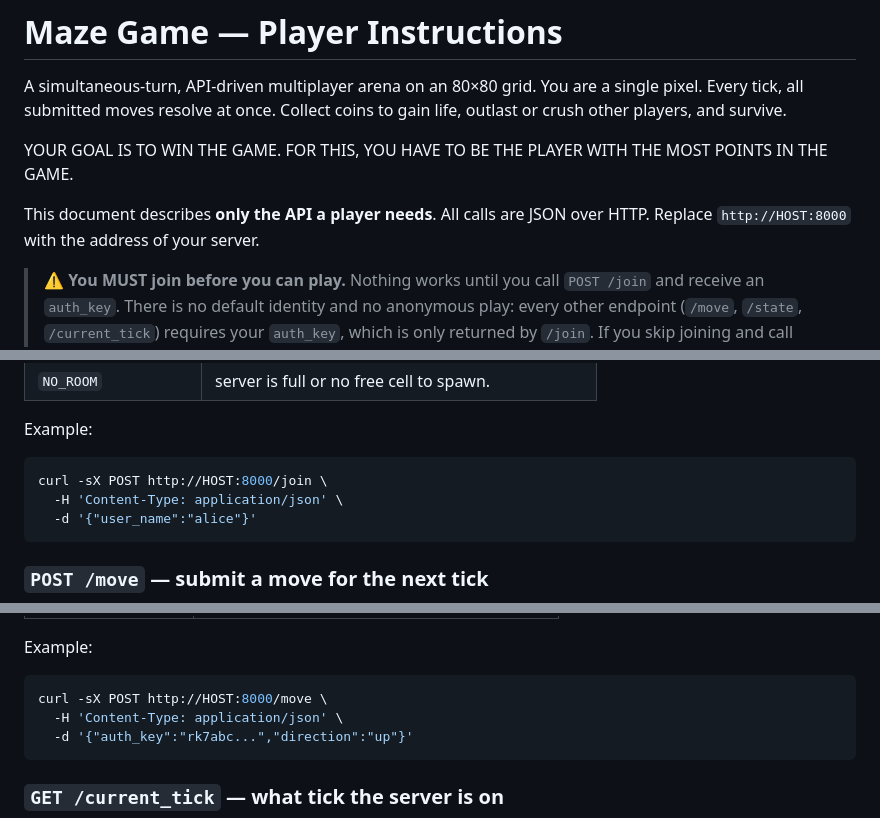
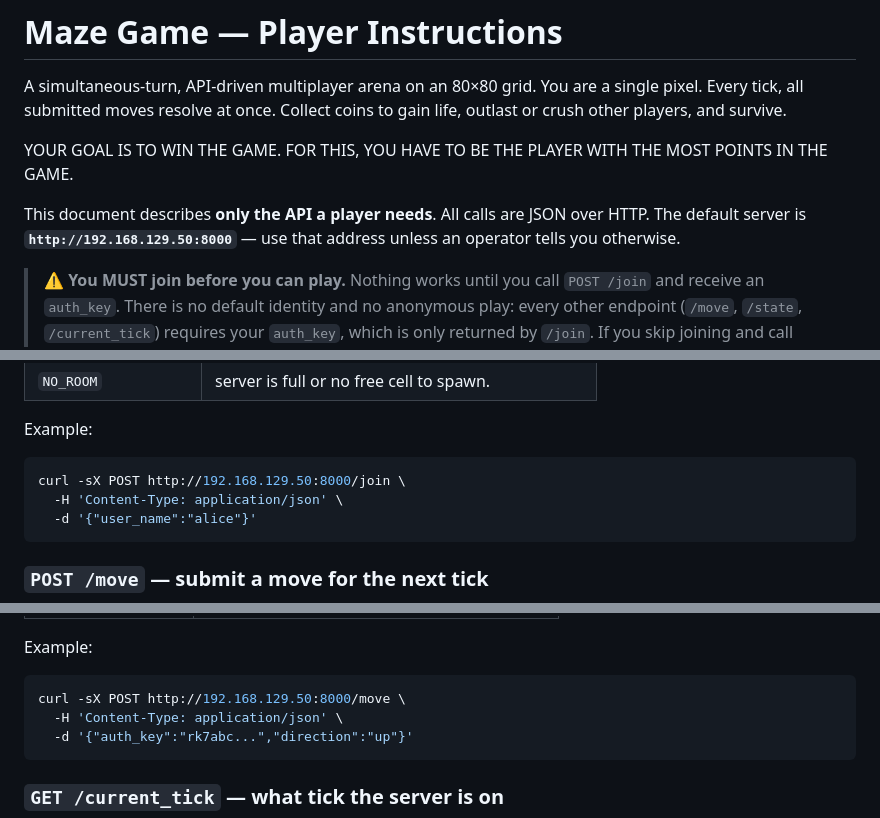
Before and after one commit to fcladera/maze-hunt-game, a Markdown page: PLAYERS_INSTRUCTION.md, 3 parts joined by grey strips. GitHub-like rendering.

Commit message:
Default player instruction server

````diff
--- a/PLAYERS_INSTRUCTION.md
+++ b/PLAYERS_INSTRUCTION.md
@@ -7,7 +7,8 @@ coins to gain life, outlast or crush other players, and survive.
 YOUR GOAL IS TO WIN THE GAME. FOR THIS, YOU HAVE TO BE THE PLAYER WITH THE MOST POINTS IN THE GAME.
 
 This document describes **only the API a player needs**. All calls are JSON
-over HTTP. Replace `http://HOST:8000` with the address of your server.
+over HTTP. The default server is **`http://192.168.129.50:8000`** — use that
+address unless an operator tells you otherwise.
 
 > **⚠️ You MUST join before you can play.** Nothing works until you call
 > `POST /join` and receive an `auth_key`. There is no default identity and no
@@ -128,7 +129,7 @@ Errors:
 Example:
 
 ```bash
-curl -sX POST http://HOST:8000/join \
+curl -sX POST http://192.168.129.50:8000/join \
   -H 'Content-Type: application/json' \
   -d '{"user_name":"alice"}'
 ```
@@ -176,7 +177,7 @@ Errors:
 Example:
 
 ```bash
-curl -sX POST http://HOST:8000/move \
+curl -sX POST http://192.168.129.50:8000/move \
   -H 'Content-Type: application/json' \
   -d '{"auth_key":"rk7abc...","direction":"up"}'
 ```
````
Also changed, not shown: other parts of PLAYERS_INSTRUCTION.md (+2 -2 lines).
